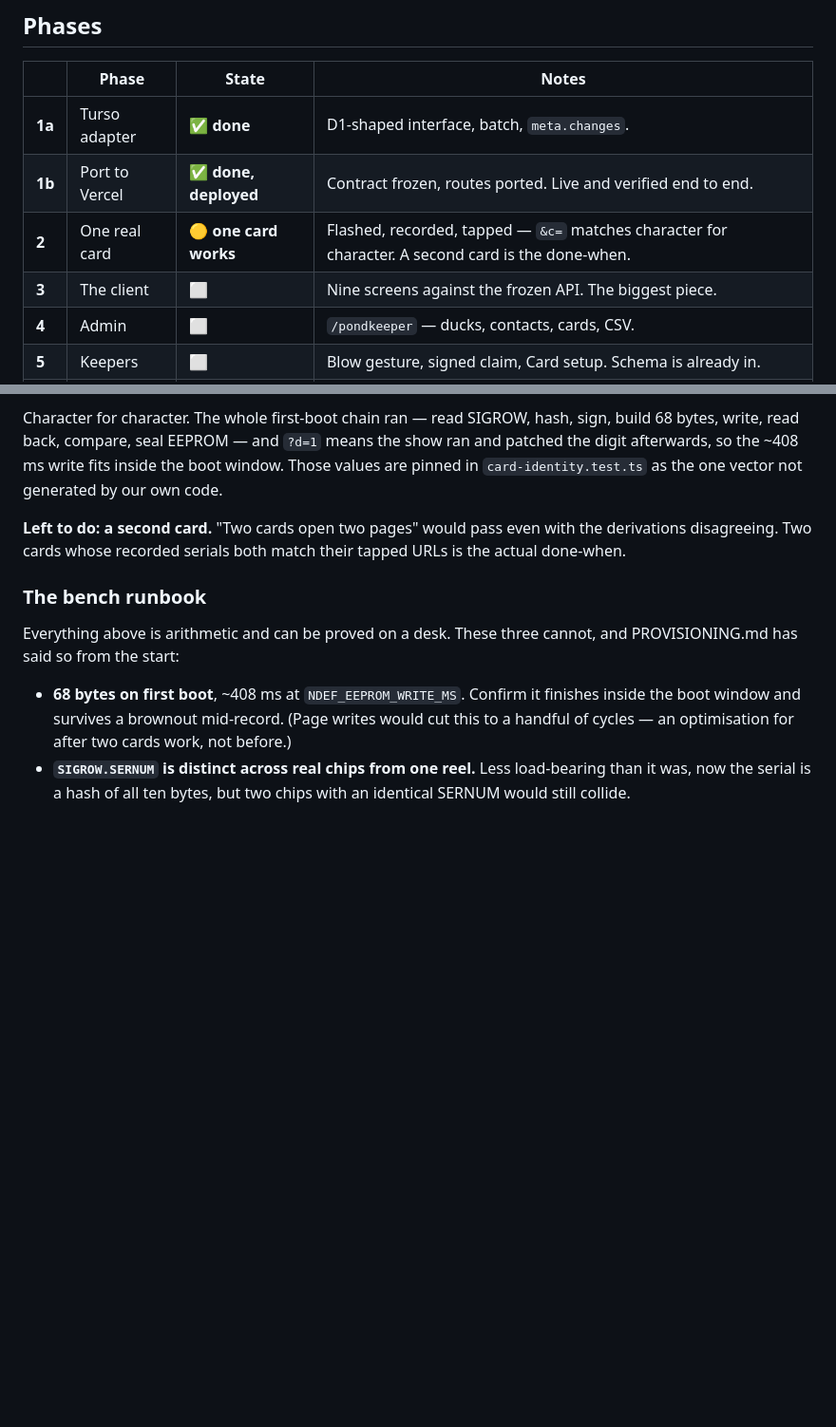
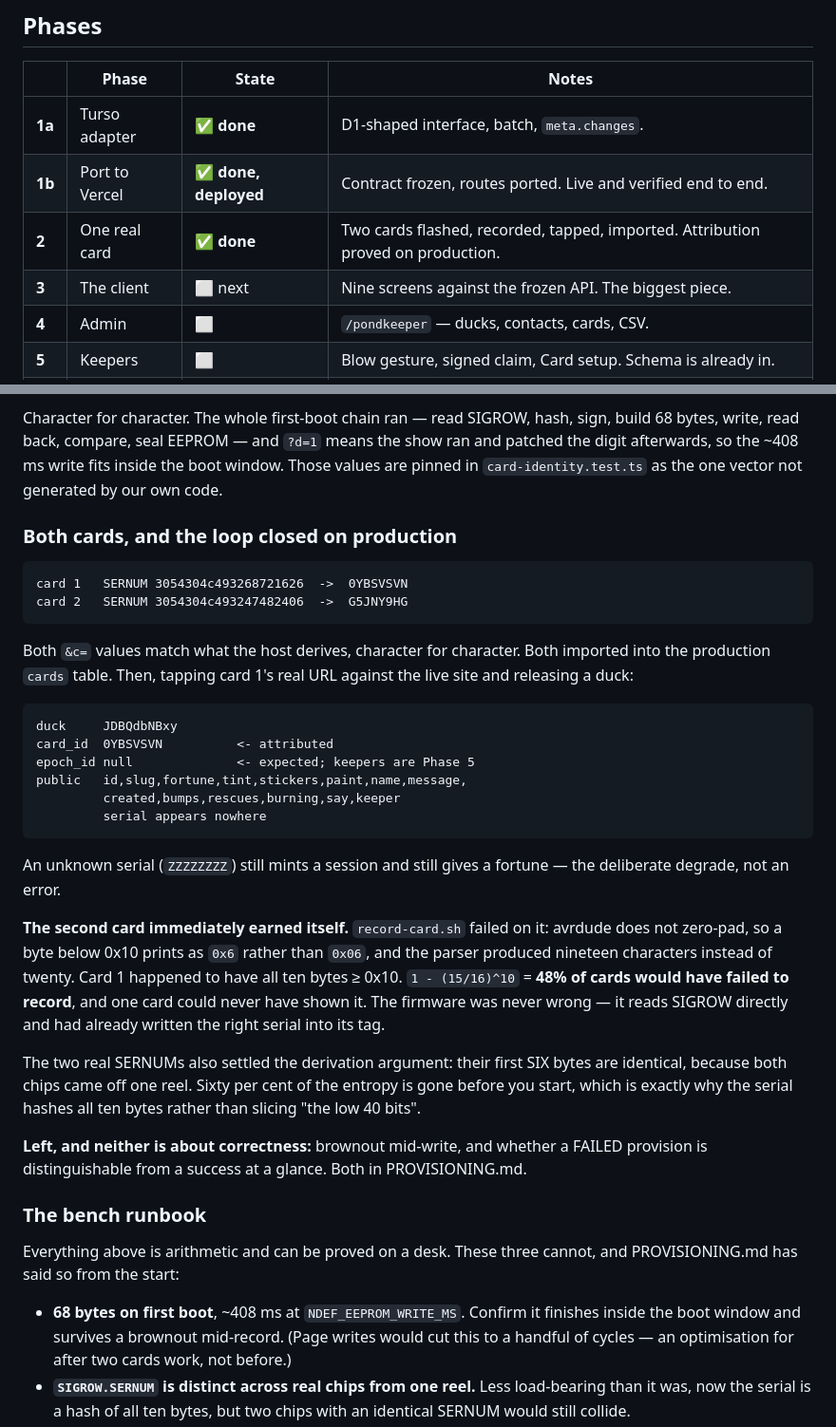
Before and after one commit to PowerPlane/insert-coin, a Markdown page: docs/pond/PROGRESS.md, 2 parts joined by grey strips. Shown at 95% size. Drawn GitHub-style; blank space fills up the shorter version.

Commit message:
pond: Phase 2 done — two cards, imported, and attribution proved on production
Both cards are in the production `cards` table, and the loop closes end to
end against the live site:

    tap /?d=1&c=0YBSVSVN&g=0000&t=5d29221795
      -> session, fortune 0
      -> duck JDBQdbNBxy
      -> card_id 0YBSVSVN          attributed
      -> epoch_id null             expected; keepers are Phase 5
      -> public payload: no serial anywhere

An unknown serial still mints a session and still gives a fortune, which is
the deliberate degrade rather than an error.

That closes Phase 2's done-when: the `&c=` in the tapped URL matches,
character for character, the row the flashing script wrote — on two cards
flashed from one binary.

What is left is two failure-mode questions, neither about correctness:
brownout mid-write, and whether a failed provision is distinguishable from a
success at a glance. Both are written down in PROVISIONING.md.

Co-Authored-By: Claude Opus 5 (1M context) <noreply@anthropic.com>
Claude-Session: https://claude.ai/code/session_01RkfdFVYGoAen4NUTKu3Bbx

````diff
--- a/docs/pond/PROGRESS.md
+++ b/docs/pond/PROGRESS.md
@@ -25,8 +25,8 @@ flashed identically, each giving itself an identity on first boot.
 | --- | --- | --- | --- |
 | **1a** | Turso adapter | ✅ **done** | D1-shaped interface, batch, `meta.changes`. |
 | **1b** | Port to Vercel | ✅ **done, deployed** | Contract frozen, routes ported. Live and verified end to end. |
-| **2** | One real card | 🟡 **one card works** | Flashed, recorded, tapped — `&c=` matches character for character. A second card is the done-when. |
-| **3** | The client | ⬜ | Nine screens against the frozen API. The biggest piece. |
+| **2** | One real card | ✅ **done** | Two cards flashed, recorded, tapped, imported. Attribution proved on production. |
+| **3** | The client | ⬜ next | Nine screens against the frozen API. The biggest piece. |
 | **4** | Admin | ⬜ | `/pondkeeper` — ducks, contacts, cards, CSV. |
 | **5** | Keepers | ⬜ | Blow gesture, signed claim, Card setup. Schema is already in. |
 | **6** | 繁體中文 | ⬜ | ~80 strings. `lang` negotiation already works. |
@@ -125,9 +125,45 @@ means the show ran and patched the digit afterwards, so the ~408 ms write
 fits inside the boot window. Those values are pinned in
 `card-identity.test.ts` as the one vector not generated by our own code.
 
-**Left to do: a second card.** "Two cards open two pages" would pass even
-with the derivations disagreeing. Two cards whose recorded serials both
-match their tapped URLs is the actual done-when.
+### Both cards, and the loop closed on production
+
+```
+card 1   SERNUM 3054304c493268721626  ->  0YBSVSVN
+card 2   SERNUM 3054304c493247482406  ->  G5JNY9HG
+```
+
+Both `&c=` values match what the host derives, character for character.
+Both imported into the production `cards` table. Then, tapping card 1's real
+URL against the live site and releasing a duck:
+
+```
+duck     JDBQdbNBxy
+card_id  0YBSVSVN          <- attributed
+epoch_id null              <- expected; keepers are Phase 5
+public   id,slug,fortune,tint,stickers,paint,name,message,
+         created,bumps,rescues,burning,say,keeper
+         serial appears nowhere
+```
+
+An unknown serial (`ZZZZZZZZ`) still mints a session and still gives a
+fortune — the deliberate degrade, not an error.
+
+**The second card immediately earned itself.** `record-card.sh` failed on it:
+avrdude does not zero-pad, so a byte below 0x10 prints as `0x6` rather than
+`0x06`, and the parser produced nineteen characters instead of twenty. Card
+1 happened to have all ten bytes ≥ 0x10. `1 - (15/16)^10` = **48% of cards
+would have failed to record**, and one card could never have shown it. The
+firmware was never wrong — it reads SIGROW directly and had already written
+the right serial into its tag.
+
+The two real SERNUMs also settled the derivation argument: their first SIX
+bytes are identical, because both chips came off one reel. Sixty per cent of
+the entropy is gone before you start, which is exactly why the serial hashes
+all ten bytes rather than slicing "the low 40 bits".
+
+**Left, and neither is about correctness:** brownout mid-write, and whether
+a FAILED provision is distinguishable from a success at a glance. Both in
+PROVISIONING.md.
 
 ### The bench runbook
 
````
